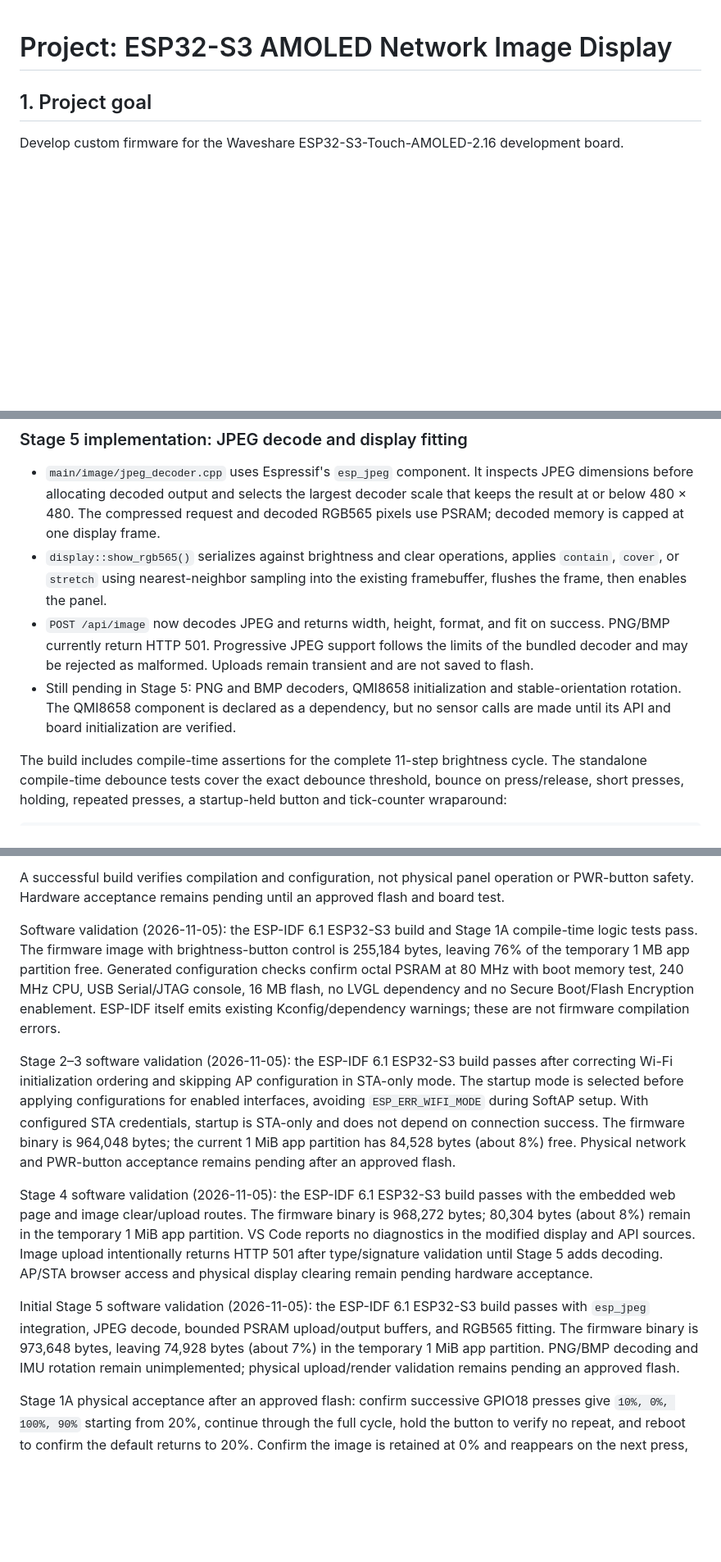
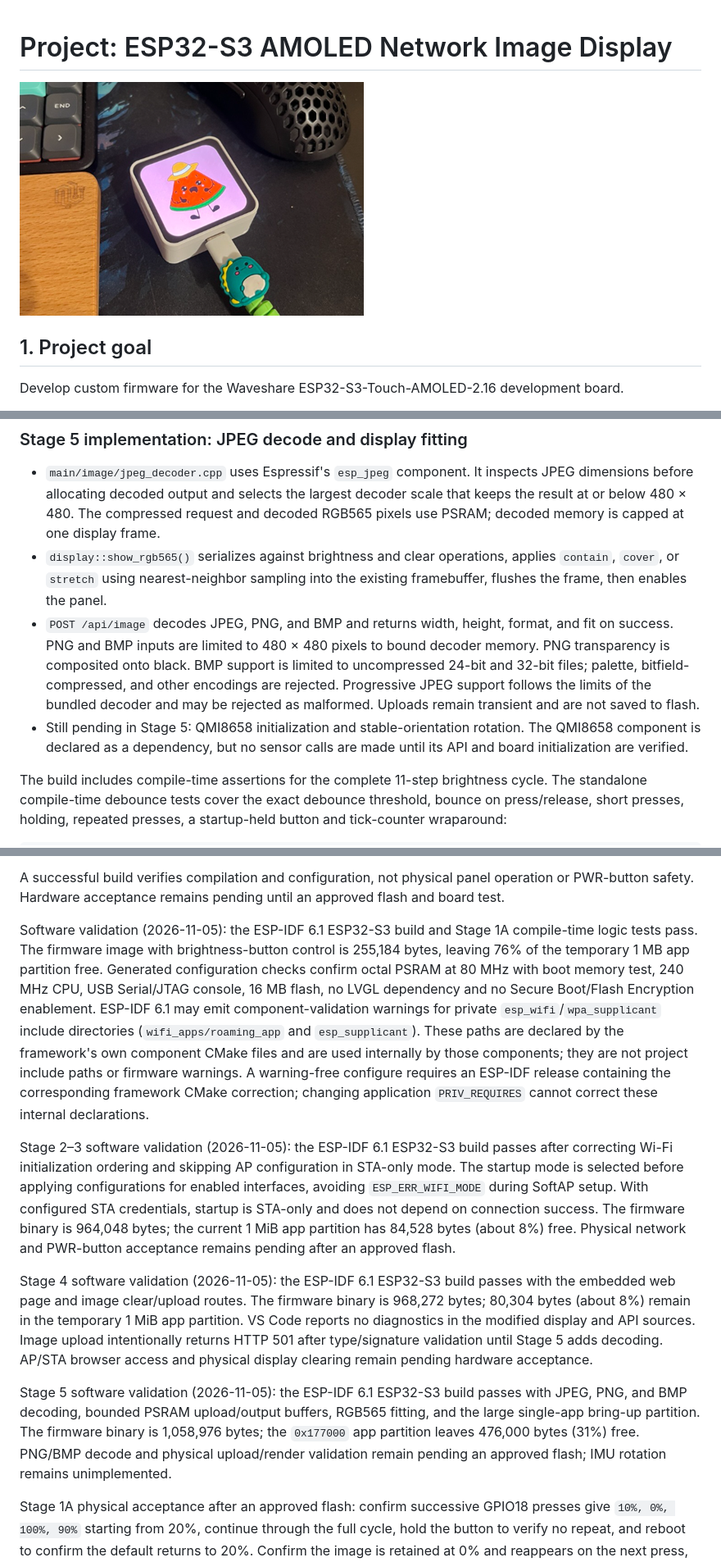
Before and after one commit to ZalaPanda/draw-esp, a Markdown page: README.md, 3 parts joined by grey strips. Shown at 82% size. Rendered like a GitHub page; pictures changed too: photo.png (added); blank space fills up the shorter version.

Commit message:
feat: Add PNG and BMP decoding support to image upload functionality

```diff
--- a/README.md
+++ b/README.md
@@ -1,4 +1,6 @@
 # Project: ESP32-S3 AMOLED Network Image Display
+
+![Real-life-photo](photo.png)
 
 ## 1. Project goal
 
@@ -445,8 +447,8 @@ The GPIO18 user button (KEY3, not BOOT or PWR) changes brightness once per debou
 
 - `main/image/jpeg_decoder.cpp` uses Espressif's `esp_jpeg` component. It inspects JPEG dimensions before allocating decoded output and selects the largest decoder scale that keeps the result at or below 480 × 480. The compressed request and decoded RGB565 pixels use PSRAM; decoded memory is capped at one display frame.
 - `display::show_rgb565()` serializes against brightness and clear operations, applies `contain`, `cover`, or `stretch` using nearest-neighbor sampling into the existing framebuffer, flushes the frame, then enables the panel.
-- `POST /api/image` now decodes JPEG and returns width, height, format, and fit on success. PNG/BMP currently return HTTP 501. Progressive JPEG support follows the limits of the bundled decoder and may be rejected as malformed. Uploads remain transient and are not saved to flash.
-- Still pending in Stage 5: PNG and BMP decoders, QMI8658 initialization and stable-orientation rotation. The QMI8658 component is declared as a dependency, but no sensor calls are made until its API and board initialization are verified.
+- `POST /api/image` decodes JPEG, PNG, and BMP and returns width, height, format, and fit on success. PNG and BMP inputs are limited to 480 × 480 pixels to bound decoder memory. PNG transparency is composited onto black. BMP support is limited to uncompressed 24-bit and 32-bit files; palette, bitfield-compressed, and other encodings are rejected. Progressive JPEG support follows the limits of the bundled decoder and may be rejected as malformed. Uploads remain transient and are not saved to flash.
+- Still pending in Stage 5: QMI8658 initialization and stable-orientation rotation. The QMI8658 component is declared as a dependency, but no sensor calls are made until its API and board initialization are verified.
 
 The build includes compile-time assertions for the complete 11-step brightness cycle. The standalone compile-time debounce tests cover the exact debounce threshold, bounce on press/release, short presses, holding, repeated presses, a startup-held button and tick-counter wraparound:
 
@@ -481,13 +483,13 @@ After approval, hardware acceptance consists of:
 
 A successful build verifies compilation and configuration, not physical panel operation or PWR-button safety. Hardware acceptance remains pending until an approved flash and board test.
 
-Software validation (2026-11-05): the ESP-IDF 6.1 ESP32-S3 build and Stage 1A compile-time logic tests pass. The firmware image with brightness-button control is 255,184 bytes, leaving 76% of the temporary 1 MB app partition free. Generated configuration checks confirm octal PSRAM at 80 MHz with boot memory test, 240 MHz CPU, USB Serial/JTAG console, 16 MB flash, no LVGL dependency and no Secure Boot/Flash Encryption enablement. ESP-IDF itself emits existing Kconfig/dependency warnings; these are not firmware compilation errors.
+Software validation (2026-11-05): the ESP-IDF 6.1 ESP32-S3 build and Stage 1A compile-time logic tests pass. The firmware image with brightness-button control is 255,184 bytes, leaving 76% of the temporary 1 MB app partition free. Generated configuration checks confirm octal PSRAM at 80 MHz with boot memory test, 240 MHz CPU, USB Serial/JTAG console, 16 MB flash, no LVGL dependency and no Secure Boot/Flash Encryption enablement. ESP-IDF 6.1 may emit component-validation warnings for private `esp_wifi`/`wpa_supplicant` include directories (`wifi_apps/roaming_app` and `esp_supplicant`). These paths are declared by the framework's own component CMake files and are used internally by those components; they are not project include paths or firmware warnings. A warning-free configure requires an ESP-IDF release containing the corresponding framework CMake correction; changing application `PRIV_REQUIRES` cannot correct these internal declarations.
 
 Stage 2–3 software validation (2026-11-05): the ESP-IDF 6.1 ESP32-S3 build passes after correcting Wi-Fi initialization ordering and skipping AP configuration in STA-only mode. The startup mode is selected before applying configurations for enabled interfaces, avoiding `ESP_ERR_WIFI_MODE` during SoftAP setup. With configured STA credentials, startup is STA-only and does not depend on connection success. The firmware binary is 964,048 bytes; the current 1 MiB app partition has 84,528 bytes (about 8%) free. Physical network and PWR-button acceptance remains pending after an approved flash.
 
 Stage 4 software validation (2026-11-05): the ESP-IDF 6.1 ESP32-S3 build passes with the embedded web page and image clear/upload routes. The firmware binary is 968,272 bytes; 80,304 bytes (about 8%) remain in the temporary 1 MiB app partition. VS Code reports no diagnostics in the modified display and API sources. Image upload intentionally returns HTTP 501 after type/signature validation until Stage 5 adds decoding. AP/STA browser access and physical display clearing remain pending hardware acceptance.
 
-Initial Stage 5 software validation (2026-11-05): the ESP-IDF 6.1 ESP32-S3 build passes with `esp_jpeg` integration, JPEG decode, bounded PSRAM upload/output buffers, and RGB565 fitting. The firmware binary is 973,648 bytes, leaving 74,928 bytes (about 7%) in the temporary 1 MiB app partition. PNG/BMP decoding and IMU rotation remain unimplemented; physical upload/render validation remains pending an approved flash.
+Stage 5 software validation (2026-11-05): the ESP-IDF 6.1 ESP32-S3 build passes with JPEG, PNG, and BMP decoding, bounded PSRAM upload/output buffers, RGB565 fitting, and the large single-app bring-up partition. The firmware binary is 1,058,976 bytes; the `0x177000` app partition leaves 476,000 bytes (31%) free. PNG/BMP decode and physical upload/render validation remain pending an approved flash; IMU rotation remains unimplemented.
 
 Stage 1A physical acceptance after an approved flash: confirm successive GPIO18 presses give `10%, 0%, 100%, 90%` starting from 20%, continue through the full cycle, hold the button to verify no repeat, and reboot to confirm the default returns to 20%. Confirm the image is retained at 0% and reappears on the next press, and that BOOT/PWR are not used for dimming. Physical debounce and panel-brightness behavior remain pending board validation.
 
```
Also changed, not shown: other parts of README.md (+3 -3 lines), 6 other files.
